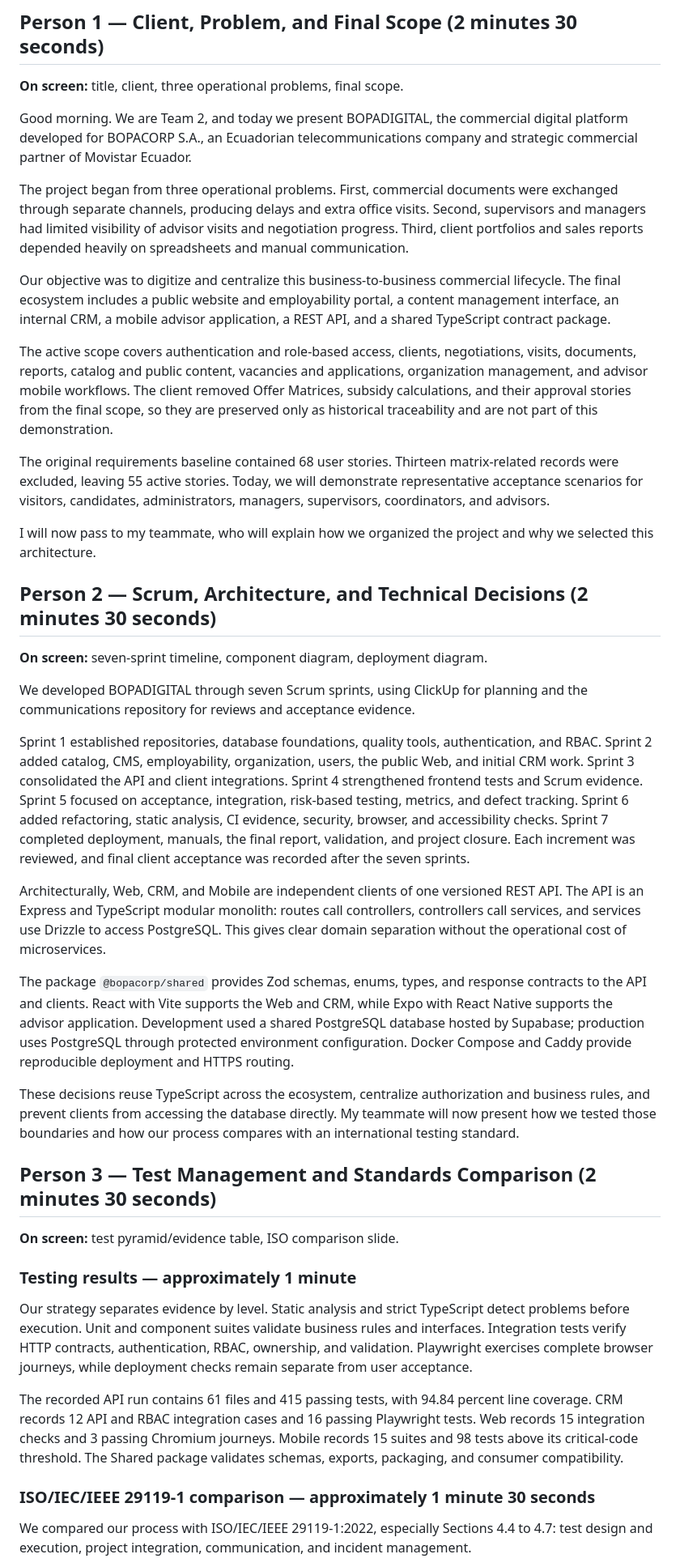
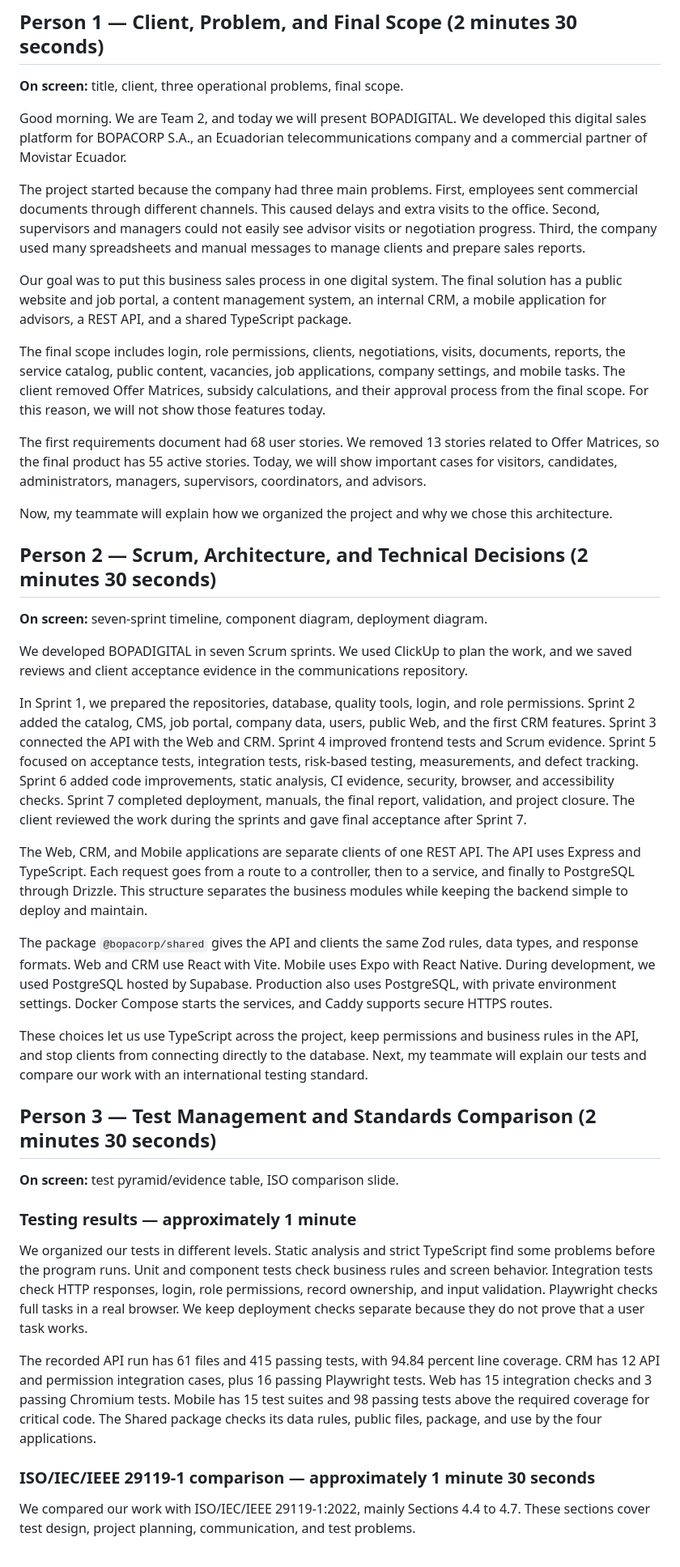
Before and after one commit to Gatumbac/Bopadigital, a Markdown page: 10-presentation/script-final.md, the part around one of its changes. Shown at 81% size. Rendered like a GitHub page.

Commit message:
feat: add doc organized

```diff
--- a/10-presentation/script-final.md
+++ b/10-presentation/script-final.md
@@ -17,31 +17,31 @@ Before presenting, open the public Web, CRM, mobile recording/device, architectu
 
 **On screen:** title, client, three operational problems, final scope.
 
-Good morning. We are Team 2, and today we present BOPADIGITAL, the commercial digital platform developed for BOPACORP S.A., an Ecuadorian telecommunications company and strategic commercial partner of Movistar Ecuador.
+Good morning. We are Team 2, and today we will present BOPADIGITAL. We developed this digital sales platform for BOPACORP S.A., an Ecuadorian telecommunications company and a commercial partner of Movistar Ecuador.
 
-The project began from three operational problems. First, commercial documents were exchanged through separate channels, producing delays and extra office visits. Second, supervisors and managers had limited visibility of advisor visits and negotiation progress. Third, client portfolios and sales reports depended heavily on spreadsheets and manual communication.
+The project started because the company had three main problems. First, employees sent commercial documents through different channels. This caused delays and extra visits to the office. Second, supervisors and managers could not easily see advisor visits or negotiation progress. Third, the company used many spreadsheets and manual messages to manage clients and prepare sales reports.
 
-Our objective was to digitize and centralize this business-to-business commercial lifecycle. The final ecosystem includes a public website and employability portal, a content management interface, an internal CRM, a mobile advisor application, a REST API, and a shared TypeScript contract package.
+Our goal was to put this business sales process in one digital system. The final solution has a public website and job portal, a content management system, an internal CRM, a mobile application for advisors, a REST API, and a shared TypeScript package.
 
-The active scope covers authentication and role-based access, clients, negotiations, visits, documents, reports, catalog and public content, vacancies and applications, organization management, and advisor mobile workflows. The client removed Offer Matrices, subsidy calculations, and their approval stories from the final scope, so they are preserved only as historical traceability and are not part of this demonstration.
+The final scope includes login, role permissions, clients, negotiations, visits, documents, reports, the service catalog, public content, vacancies, job applications, company settings, and mobile tasks. The client removed Offer Matrices, subsidy calculations, and their approval process from the final scope. For this reason, we will not show those features today.
 
-The original requirements baseline contained 68 user stories. Thirteen matrix-related records were excluded, leaving 55 active stories. Today, we will demonstrate representative acceptance scenarios for visitors, candidates, administrators, managers, supervisors, coordinators, and advisors.
+The first requirements document had 68 user stories. We removed 13 stories related to Offer Matrices, so the final product has 55 active stories. Today, we will show important cases for visitors, candidates, administrators, managers, supervisors, coordinators, and advisors.
 
-I will now pass to my teammate, who will explain how we organized the project and why we selected this architecture.
+Now, my teammate will explain how we organized the project and why we chose this architecture.
 
 ## Person 2 — Scrum, Architecture, and Technical Decisions (2 minutes 30 seconds)
 
 **On screen:** seven-sprint timeline, component diagram, deployment diagram.
 
-We developed BOPADIGITAL through seven Scrum sprints, using ClickUp for planning and the communications repository for reviews and acceptance evidence.
+We developed BOPADIGITAL in seven Scrum sprints. We used ClickUp to plan the work, and we saved reviews and client acceptance evidence in the communications repository.
 
-Sprint 1 established repositories, database foundations, quality tools, authentication, and RBAC. Sprint 2 added catalog, CMS, employability, organization, users, the public Web, and initial CRM work. Sprint 3 consolidated the API and client integrations. Sprint 4 strengthened frontend tests and Scrum evidence. Sprint 5 focused on acceptance, integration, risk-based testing, metrics, and defect tracking. Sprint 6 added refactoring, static analysis, CI evidence, security, browser, and accessibility checks. Sprint 7 completed deployment, manuals, the final report, validation, and project closure. Each increment was reviewed, and final client acceptance was recorded after the seven sprints.
+In Sprint 1, we prepared the repositories, database, quality tools, login, and role permissions. Sprint 2 added the catalog, CMS, job portal, company data, users, public Web, and the first CRM features. Sprint 3 connected the API with the Web and CRM. Sprint 4 improved frontend tests and Scrum evidence. Sprint 5 focused on acceptance tests, integration tests, risk-based testing, measurements, and defect tracking. Sprint 6 added code improvements, static analysis, CI evidence, security, browser, and accessibility checks. Sprint 7 completed deployment, manuals, the final report, validation, and project closure. The client reviewed the work during the sprints and gave final acceptance after Sprint 7.
 
-Architecturally, Web, CRM, and Mobile are independent clients of one versioned REST API. The API is an Express and TypeScript modular monolith: routes call controllers, controllers call services, and services use Drizzle to access PostgreSQL. This gives clear domain separation without the operational cost of microservices.
+The Web, CRM, and Mobile applications are separate clients of one REST API. The API uses Express and TypeScript. Each request goes from a route to a controller, then to a service, and finally to PostgreSQL through Drizzle. This structure separates the business modules while keeping the backend simple to deploy and maintain.
 
-The package `@bopacorp/shared` provides Zod schemas, enums, types, and response contracts to the API and clients. React with Vite supports the Web and CRM, while Expo with React Native supports the advisor application. Development used a shared PostgreSQL database hosted by Supabase; production uses PostgreSQL through protected environment configuration. Docker Compose and Caddy provide reproducible deployment and HTTPS routing.
+The package `@bopacorp/shared` gives the API and clients the same Zod rules, data types, and response formats. Web and CRM use React with Vite. Mobile uses Expo with React Native. During development, we used PostgreSQL hosted by Supabase. Production also uses PostgreSQL, with private environment settings. Docker Compose starts the services, and Caddy supports secure HTTPS routes.
 
-These decisions reuse TypeScript across the ecosystem, centralize authorization and business rules, and prevent clients from accessing the database directly. My teammate will now present how we tested those boundaries and how our process compares with an international testing standard.
+These choices let us use TypeScript across the project, keep permissions and business rules in the API, and stop clients from connecting directly to the database. Next, my teammate will explain our tests and compare our work with an international testing standard.
 
 ## Person 3 — Test Management and Standards Comparison (2 minutes 30 seconds)
 
@@ -49,11 +49,11 @@ These decisions reuse TypeScript across the ecosystem, centralize authorization
 
 ### Testing results — approximately 1 minute
 
-Our strategy separates evidence by level. Static analysis and strict TypeScript detect problems before execution. Unit and component suites validate business rules and interfaces. Integration tests verify HTTP contracts, authentication, RBAC, ownership, and validation. Playwright exercises complete browser journeys, while deployment checks remain separate from user acceptance.
+We organized our tests in different levels. Static analysis and strict TypeScript find some problems before the program runs. Unit and component tests check business rules and screen behavior. Integration tests check HTTP responses, login, role permissions, record ownership, and input validation. Playwright checks full tasks in a real browser. We keep deployment checks separate because they do not prove that a user task works.
 
-The recorded API run contains 61 files and 415 passing tests, with 94.84 percent line coverage. CRM records 12 API and RBAC integration cases and 16 passing Playwright tests. Web records 15 integration checks and 3 passing Chromium journeys. Mobile records 15 suites and 98 tests above its critical-code threshold. The Shared package validates schemas, exports, packaging, and consumer compatibility.
+The recorded API run has 61 files and 415 passing tests, with 94.84 percent line coverage. CRM has 12 API and permission integration cases, plus 16 passing Playwright tests. Web has 15 integration checks and 3 passing Chromium tests. Mobile has 15 test suites and 98 passing tests above the required coverage for critical code. The Shared package checks its data rules, public files, package, and use by the four applications.
 
 ### ISO/IEC/IEEE 29119-1 comparison — approximately 1 minute 30 seconds
 
-We compared our process with ISO/IEC/IEEE 29119-1:2022, especially Sections 4.4 to 4.7: test design and execution, project integration, communication, and incident management.
+We compared our work with ISO/IEC/IEEE 29119-1:2022, mainly Sections 4.4 to 4.7. These sections cover test design, project planning, communication, and test problems.
 
```
Also changed, not shown: other parts of 10-presentation/script-final.md (+14 -14 lines), 10-presentation/script.md (+28 -28 lines).
